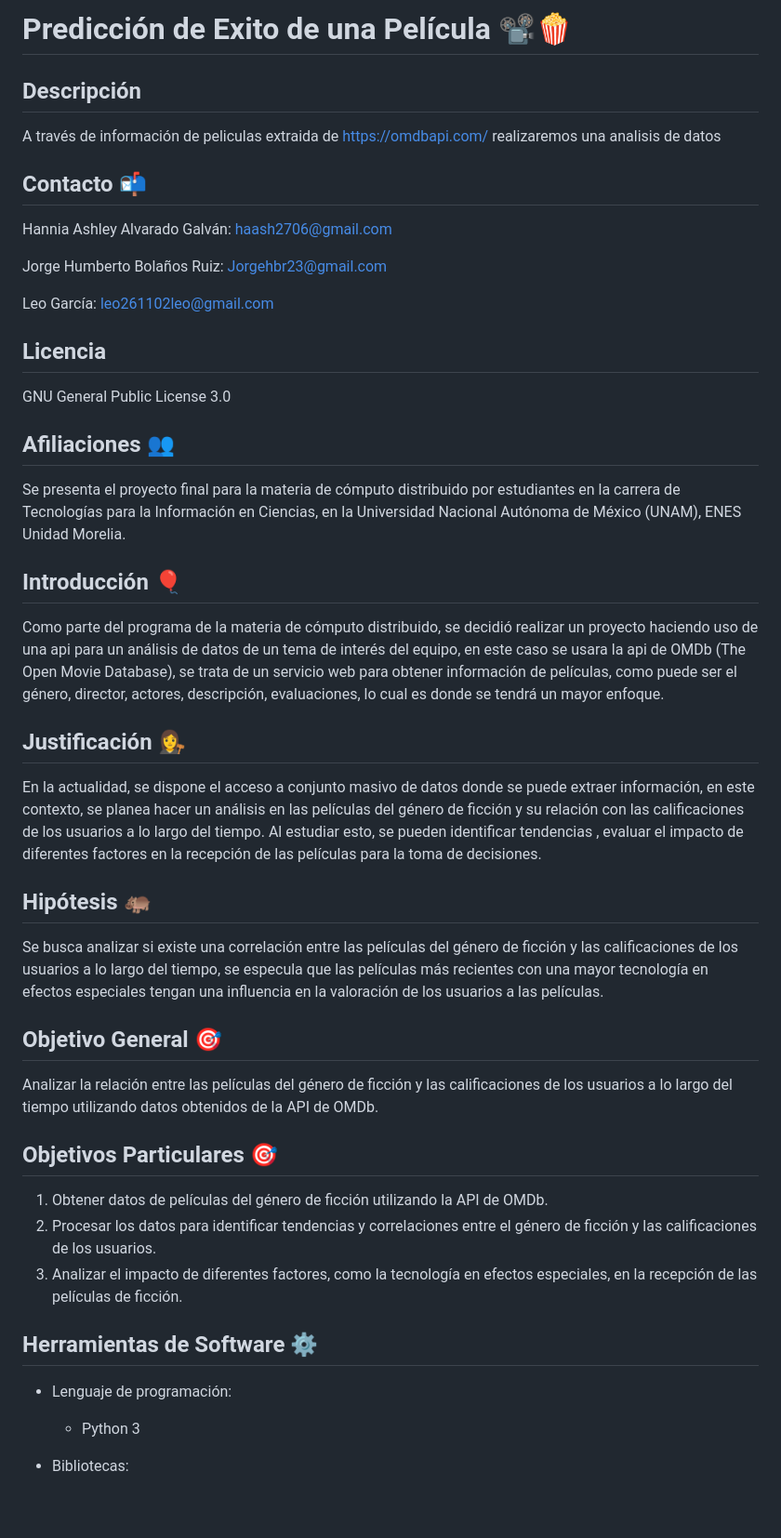
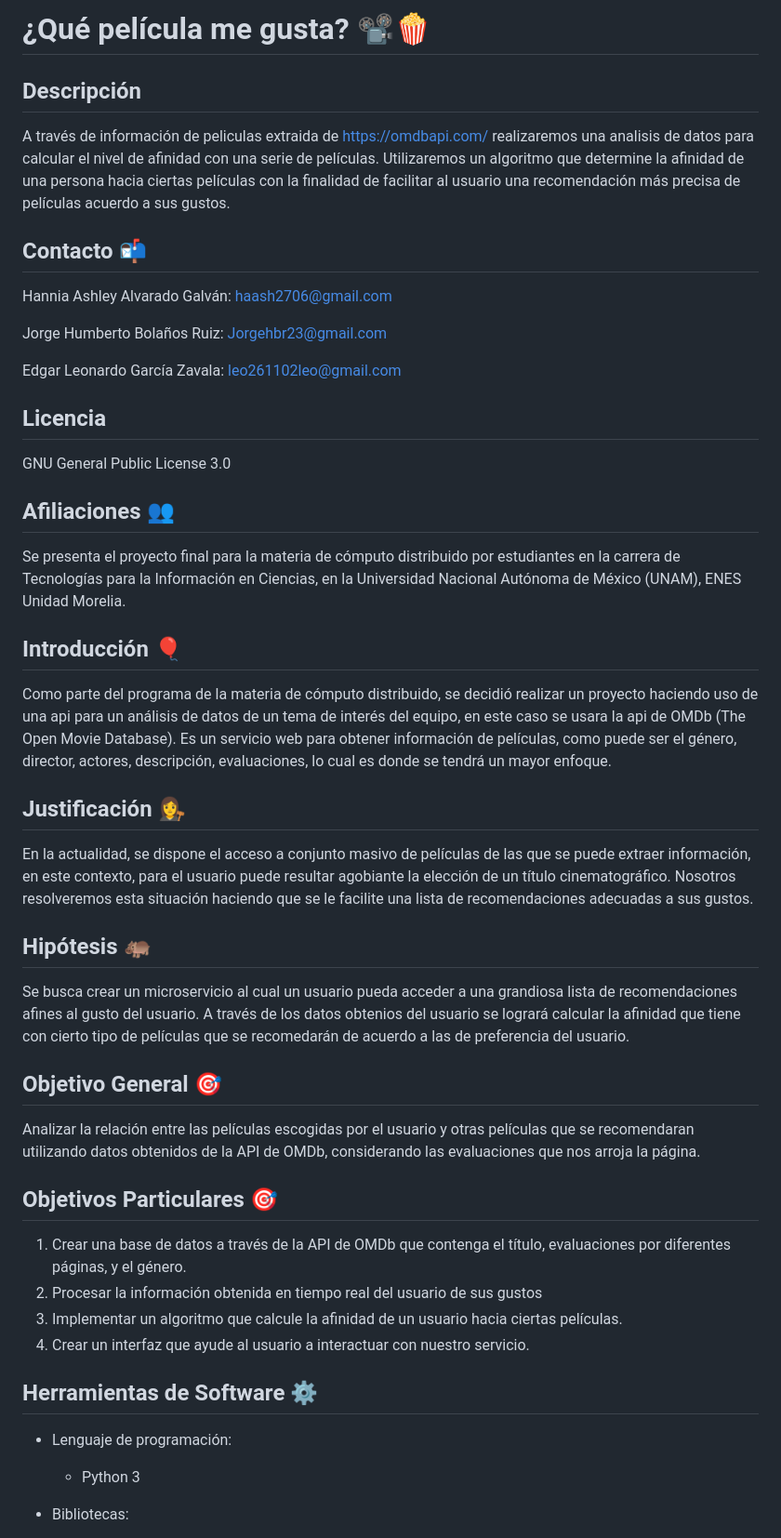
Before and after one commit to Hannia2706/Proyecto-computo-en-la-nube, a Markdown page: README.md, the part around the change. Shown at 93% size. GitHub-like rendering; blank space fills up the shorter version.

```diff
--- a/README.md
+++ b/README.md
@@ -1,8 +1,8 @@
-# Predicción de Exito de una Película 📽️🍿
+# ¿Qué película me gusta? 📽️🍿
 
 ## Descripción
 
-A través de información de peliculas extraida de https://omdbapi.com/ realizaremos una analisis de datos
+A través de información de peliculas extraida de https://omdbapi.com/ realizaremos una analisis de datos para calcular el nivel de afinidad con una serie de películas. Utilizaremos un algoritmo que determine la afinidad de una persona hacia ciertas películas con la finalidad de facilitar al usuario una recomendación más precisa de películas acuerdo a sus gustos.
 
 ## Contacto 📬
 
@@ -10,7 +10,7 @@ Hannia Ashley Alvarado Galván: haash2706@gmail.com
 
 Jorge Humberto Bolaños Ruiz: Jorgehbr23@gmail.com
 
-Leo García: leo261102leo@gmail.com
+Edgar Leonardo García Zavala: leo261102leo@gmail.com
 
 ## Licencia
 
@@ -21,33 +21,35 @@ Se presenta el proyecto final para la materia de cómputo distribuido por estudi
 
 ## Introducción 🎈
 
-Como parte del programa de la materia de cómputo distribuido, se decidió realizar un proyecto haciendo uso de una api para un análisis de datos de un tema de interés del equipo, en este caso se usara la api de OMDb (The Open Movie Database), se trata de un servicio web para obtener información de películas, como puede ser el género, director, actores, descripción, evaluaciones, lo cual es donde se tendrá un mayor enfoque.
+Como parte del programa de la materia de cómputo distribuido, se decidió realizar un proyecto haciendo uso de una api para un análisis de datos de un tema de interés del equipo, en este caso se usara la api de OMDb (The Open Movie Database). Es un servicio web para obtener información de películas, como puede ser el género, director, actores, descripción, evaluaciones, lo cual es donde se tendrá un mayor enfoque.
 
 
 ## Justificación 👩‍⚖️
 
-En la actualidad, se dispone el acceso a conjunto masivo de datos donde se puede extraer información, en este contexto, se planea hacer un análisis en las películas del género de ficción y su relación con las calificaciones de los usuarios a lo largo del tiempo. Al estudiar esto, se pueden identificar tendencias , evaluar el impacto de diferentes factores en la recepción de las películas para la toma de decisiones.
+En la actualidad, se dispone el acceso a conjunto masivo de películas de las que se puede extraer información, en este contexto, para el usuario puede resultar agobiante la elección de un título cinematográfico. Nosotros resolveremos esta situación haciendo que se le facilite una lista de recomendaciones adecuadas a sus gustos.
 
 ## Hipótesis 🦛
 
-Se busca analizar si existe una correlación entre las películas del género de ficción y las calificaciones de los usuarios a lo largo del tiempo, se especula que las películas más recientes con una mayor tecnología en efectos especiales tengan una influencia en la valoración de los usuarios a las películas.
+Se busca crear un microservicio al cual un usuario pueda acceder a una grandiosa lista de recomendaciones afines al gusto del usuario.
+A través de los datos obtenios del usuario se logrará calcular la afinidad que tiene con cierto tipo de películas que se recomedarán de acuerdo a las de preferencia del usuario.
+
 
 ## Objetivo General 🎯
 
-Analizar la relación entre las películas del género de ficción y las calificaciones de los usuarios a lo largo del tiempo utilizando datos obtenidos de la API de OMDb.
+Analizar la relación entre las películas escogidas por el usuario y otras películas que se recomendaran utilizando datos obtenidos de la API de OMDb, considerando las evaluaciones que nos arroja la página.
 
 ## Objetivos Particulares 🎯
 
-1. Obtener datos de películas del género de ficción utilizando la API de OMDb.
-2. Procesar los datos para identificar tendencias y correlaciones entre el género de ficción y las calificaciones de los usuarios.
-3. Analizar el impacto de diferentes factores, como la tecnología en efectos especiales, en la recepción de las películas de ficción.
+1. Crear una base de datos a través de la API de OMDb que contenga el título, evaluaciones por diferentes páginas, y el género.
+2. Procesar la información obtenida en tiempo real del usuario de sus gustos
+3. Implementar un algoritmo que calcule la afinidad de un usuario hacia ciertas películas.
+4. Crear un interfaz que ayude al usuario a interactuar con nuestro servicio.
 
 
 ## Herramientas de Software ⚙️
 
 - Lenguaje de programación:
   - Python 3
-
 
 - Bibliotecas:
   - Pandas
```
